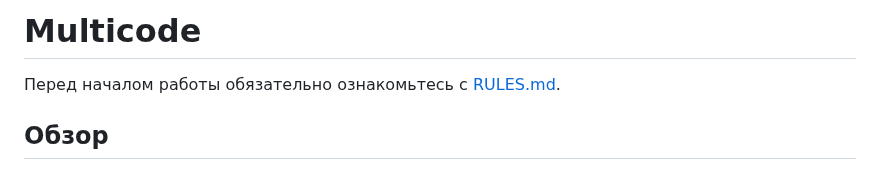
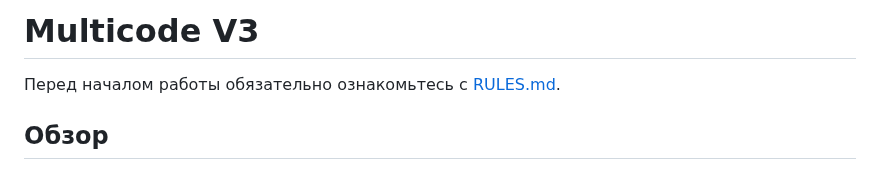
Before and after one commit to redvampir/Multicode_V3, a Markdown page: README.md, the part around the change. GitHub-like rendering.

```diff
--- a/README.md
+++ b/README.md
@@ -1,4 +1,4 @@
-# Multicode
+# Multicode V3
 
 Перед началом работы обязательно ознакомьтесь с [RULES.md](RULES.md).
 
```
Also changed, not shown: CONTRIBUTING.md (+1 -1 lines).
